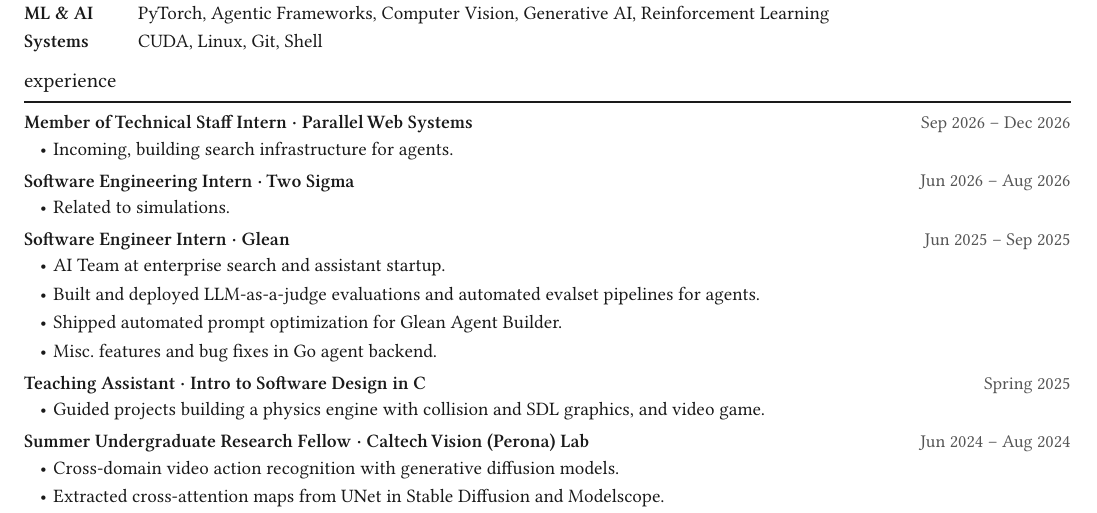
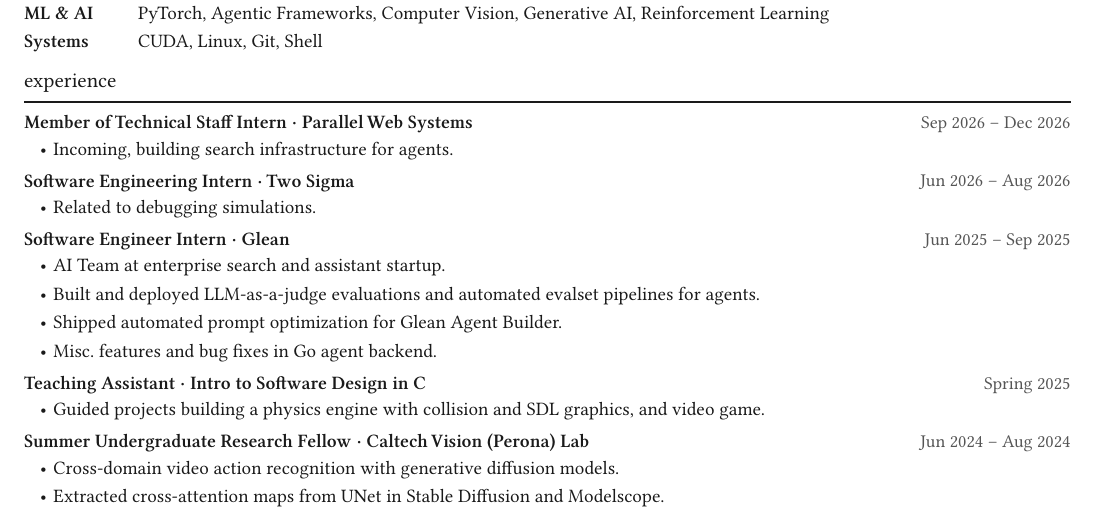
Before and after one commit to mcrco/mcrco.github.io, a Typst document (resume.typ): part of the page, cut so that both start at the same text. The pictures show the PDF file resume.pdf that the author committed with the source.

Commit message:
update resume

```diff
--- a/resume.typ
+++ b/resume.typ
@@ -127,7 +127,7 @@
     [Software Engineering Intern · Two Sigma],
     [Jun 2026 -- Aug 2026],
     body: [
-      - Related to simulations.
+      - Related to debugging simulations.
     ],
   )
 
```
Also changed, not shown: resume.pdf.
